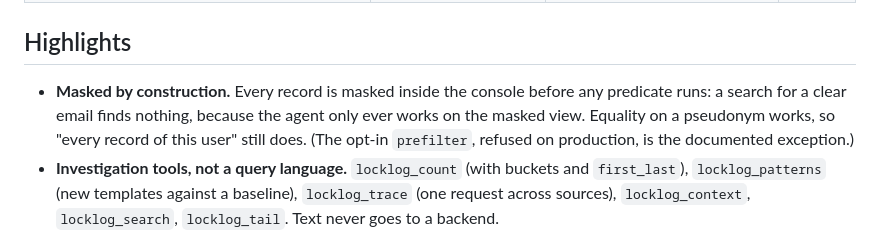
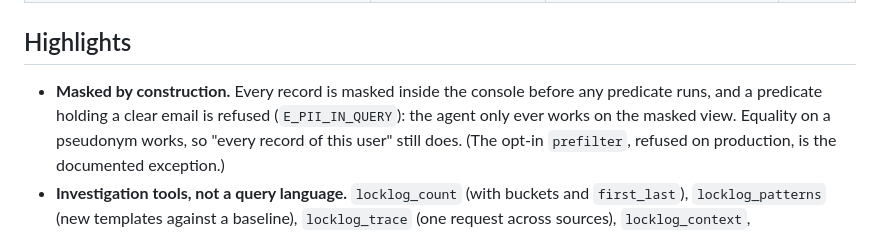
Before and after one commit to DavidGodefroid/locklog, a Markdown page: README.md, the part around the change. Drawn GitHub-style.

Commit message:
docs: example query on nginx's own fields; a clear-email predicate is refused
Co-Authored-By: Claude Opus 5.5 <noreply@anthropic.com>

```diff
--- a/README.md
+++ b/README.md
@@ -71,8 +71,8 @@ with its own credentials, sends all of it to the model provider.
 ## Highlights
 
 - **Masked by construction.** Every record is masked inside the console
-  before any predicate runs: a search for a clear email finds nothing,
-  because the agent only ever works on the masked view. Equality on a
+  before any predicate runs, and a predicate holding a clear email is
+  refused (`E_PII_IN_QUERY`): the agent only ever works on the masked view. Equality on a
   pseudonym works, so "every record of this user" still does. (The opt-in
   `prefilter`, refused on production, is the documented exception.)
 - **Investigation tools, not a query language.** `locklog_count` (with
```
Also changed, not shown: docs/usage.md (+2 -2 lines).
